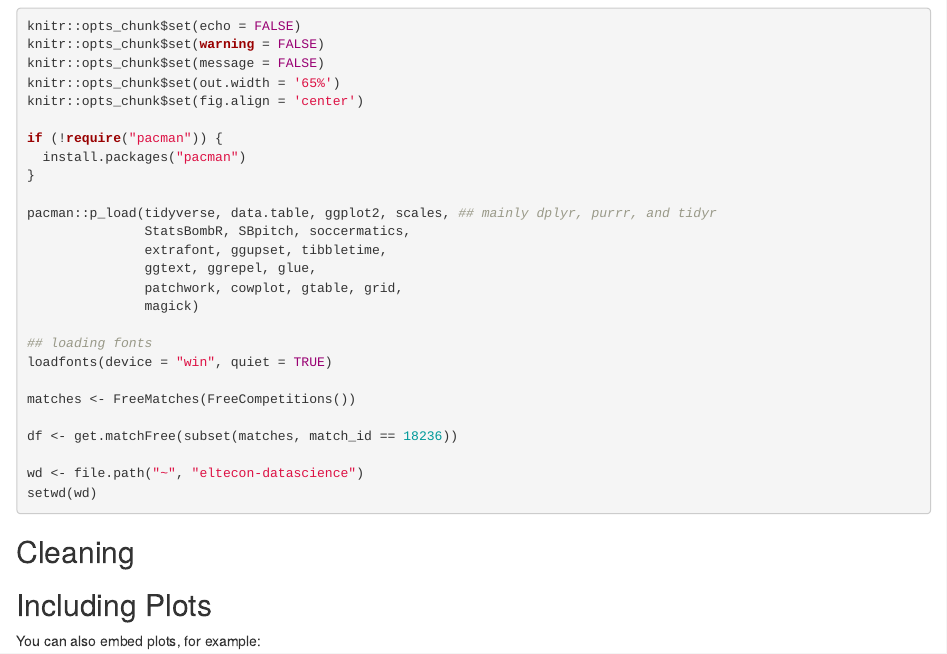
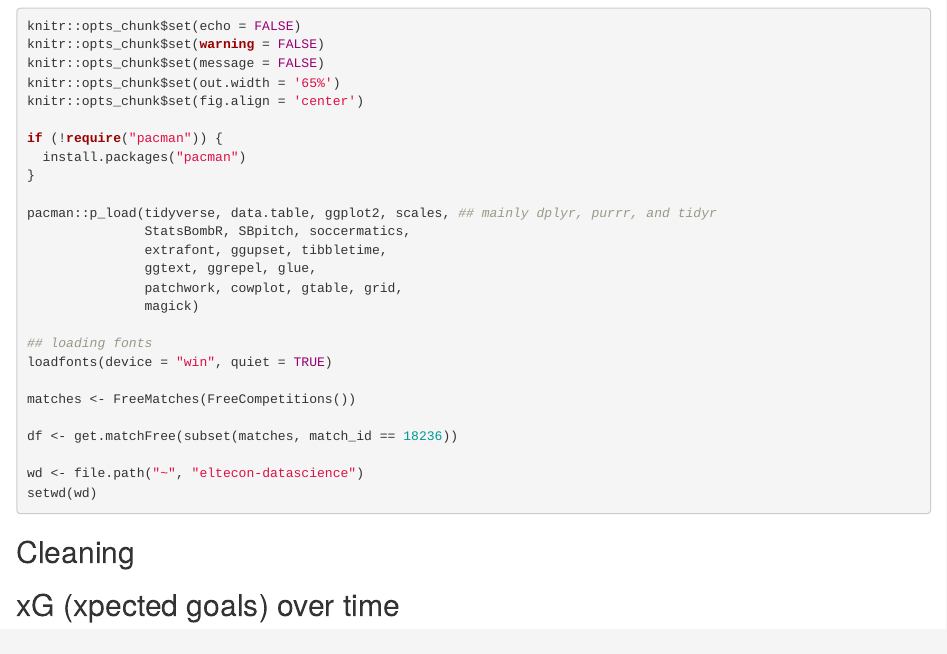
Before and after one commit to namson98/eltecon-datascience, an R Markdown document (cuccittini.rmd): the page in a window 1100 px wide, from 120 px down. Rendered offline with R 4.5, knitr and Pandoc, with nearby package versions; the code is not run, so its results and figures are left out.

Commit message:
minor changes

````diff
--- a/cuccittini.rmd
+++ b/cuccittini.rmd
@@ -78,10 +78,7 @@ df_clean <- df_clean %>%
 
 ```
 
-
-## Including Plots
-
-You can also embed plots, for example:
+## xG (xpected goals) over time
 
 ```{r pressure, echo=FALSE}
 
````
